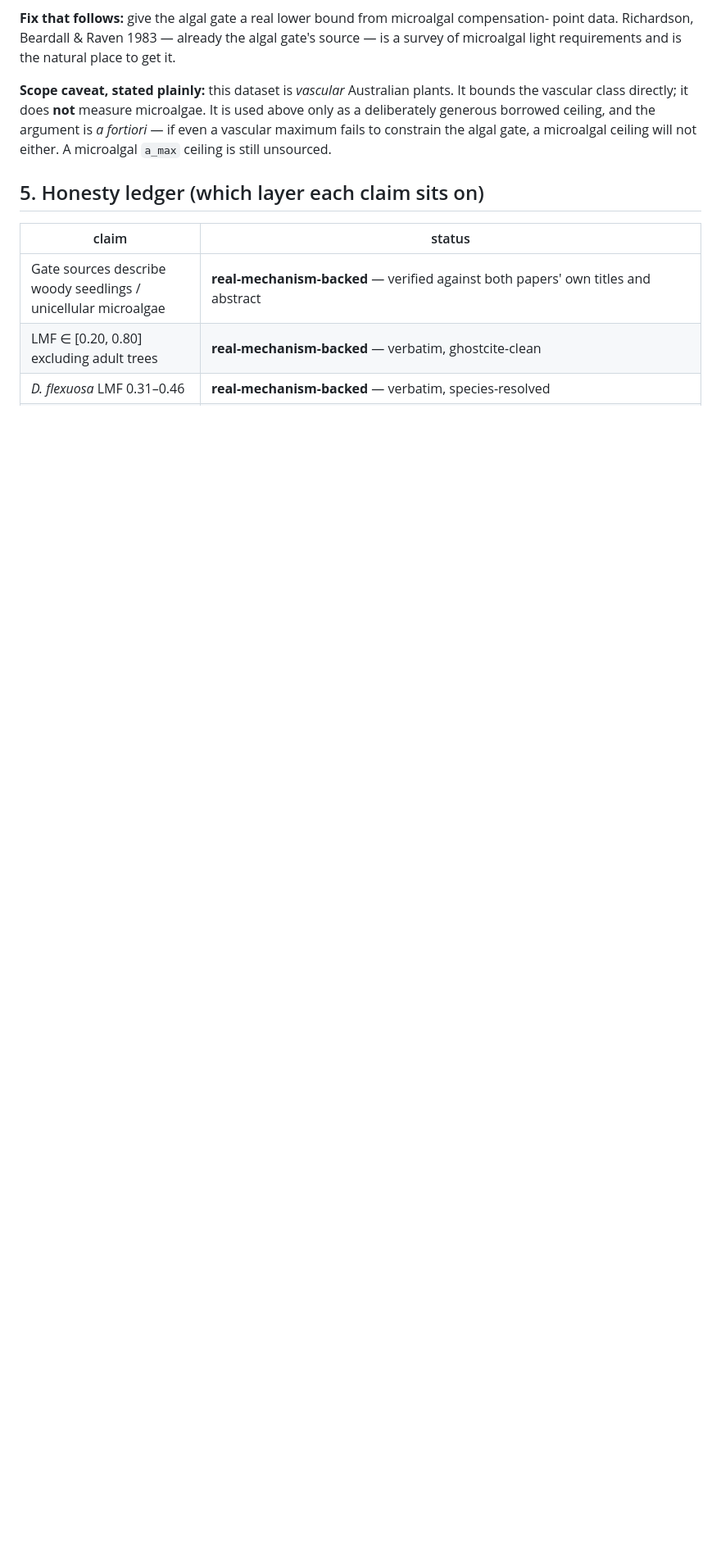
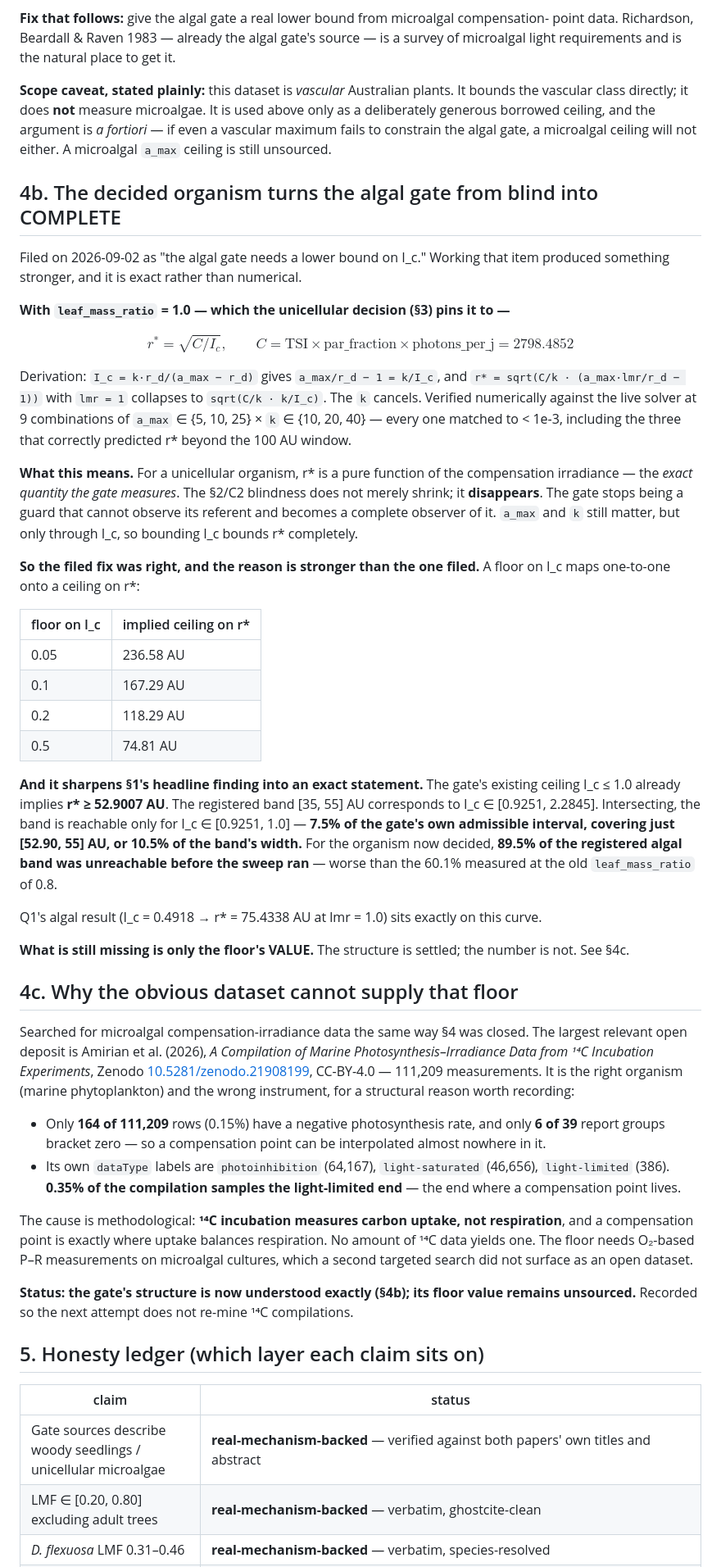
Before and after one commit to musharna/dyson-tree, a Markdown page: docs/bio_grounding_2026-09-02.md, the part around one of its changes. Shown at 82% size. Rendered like a GitHub page; blank space fills up the shorter version.

Commit message:
docs: the unicellular decision makes the algal gate a COMPLETE observer
Working the filed "algal gate needs a lower bound on I_c" item produced a
stronger and exact result.

With leaf_mass_ratio = 1.0 -- which the unicellular decision pins it to --

    r* = sqrt(C / I_c),   C = TSI * par_fraction * photons_per_j = 2798.4852

because I_c = k*r_d/(a_max - r_d) gives a_max/r_d - 1 = k/I_c, and the k
cancels out of r* = sqrt(C/k * (a_max*lmr/r_d - 1)). Verified against the live
solver at 9 combinations of a_max in {5,10,25} x k in {10,20,40}, all matching
to < 1e-3, including three that correctly predicted r* beyond the 100 AU
window.

Consequences:

1. The C2 blindness DISAPPEARS rather than shrinking. r* becomes a pure
   function of the exact quantity the gate measures, so the gate goes from a
   guard that cannot observe its referent to a complete observer of it.

2. The filed fix was right and is now known to be SUFFICIENT: a floor on I_c
   maps one-to-one onto a ceiling on r* (0.1 -> 167.29 AU, 0.5 -> 74.81 AU).

3. It sharpens the headline finding into an exact statement. The gate's
   existing I_c <= 1.0 already forces r* >= 52.9007 AU, so the registered
   [35, 55] band was reachable only over [52.90, 55]: 89.5% of the band was
   unreachable before the sweep ran, worse than the 60.1% measured at the old
   leaf_mass_ratio of 0.8.

Also records a negative result so it is not re-mined: the largest open
microalgal PI compilation (Amirian et al. 2026, 111,209 measurements) cannot
supply the floor's value. 14C measures uptake, not respiration, and a
compensation point is where the two balance -- only 0.15% of rows are negative
and 0.35% sample the light-limited end. That floor needs O2-based P-R data.

New recommendation: register the algal band in I_c rather than r*. They are
interchangeable for a unicellular organism, and I_c is what the gate can check
-- which would have exposed the band's 89.5% unreachability at registration
time instead of afterwards.

prereg.yaml untouched; Q1's committed numbers stand.

```diff
--- a/docs/bio_grounding_2026-09-02.md
+++ b/docs/bio_grounding_2026-09-02.md
@@ -168,6 +168,74 @@ deliberately generous borrowed ceiling, and the argument is *a fortiori* — if
 vascular maximum fails to constrain the algal gate, a microalgal ceiling will not either.
 A microalgal `a_max` ceiling is still unsourced.
 
+## 4b. The decided organism turns the algal gate from blind into COMPLETE
+
+Filed on 2026-09-02 as "the algal gate needs a lower bound on I_c." Working that item
+produced something stronger, and it is exact rather than numerical.
+
+**With `leaf_mass_ratio` = 1.0 — which the unicellular decision (§3) pins it to —**
+
+$$r^* = \sqrt{C / I_c}, \qquad C = \text{TSI} \times \text{par\_fraction} \times \text{photons\_per\_j} = 2798.4852$$
+
+Derivation: `I_c = k·r_d/(a_max − r_d)` gives `a_max/r_d − 1 = k/I_c`, and
+`r* = sqrt(C/k · (a_max·lmr/r_d − 1))` with `lmr = 1` collapses to `sqrt(C/k · k/I_c)`.
+The `k` cancels. Verified numerically against the live solver at 9 combinations of
+`a_max` ∈ {5, 10, 25} × `k` ∈ {10, 20, 40} — every one matched to < 1e-3, including the
+three that correctly predicted r\* beyond the 100 AU window.
+
+**What this means.** For a unicellular organism, r\* is a pure function of the compensation
+irradiance — the *exact quantity the gate measures*. The §2/C2 blindness does not merely
+shrink; it **disappears**. The gate stops being a guard that cannot observe its referent
+and becomes a complete observer of it. `a_max` and `k` still matter, but only through I_c,
+so bounding I_c bounds r\* completely.
+
+**So the filed fix was right, and the reason is stronger than the one filed.** A floor on
+I_c maps one-to-one onto a ceiling on r\*:
+
+| floor on I_c | implied ceiling on r\* |
+| --- | --- |
+| 0.05 | 236.58 AU |
+| 0.1 | 167.29 AU |
+| 0.2 | 118.29 AU |
+| 0.5 | 74.81 AU |
+
+**And it sharpens §1's headline finding into an exact statement.** The gate's existing
+ceiling I_c ≤ 1.0 already implies **r\* ≥ 52.9007 AU**. The registered band [35, 55] AU
+corresponds to I_c ∈ [0.9251, 2.2845]. Intersecting, the band is reachable only for
+I_c ∈ [0.9251, 1.0] — **7.5% of the gate's own admissible interval, covering just
+[52.90, 55] AU, or 10.5% of the band's width.** For the organism now decided, **89.5% of
+the registered algal band was unreachable before the sweep ran** — worse than the 60.1%
+measured at the old `leaf_mass_ratio` of 0.8.
+
+Q1's algal result (I_c = 0.4918 → r\* = 75.4338 AU at lmr = 1.0) sits exactly on this curve.
+
+**What is still missing is only the floor's VALUE.** The structure is settled; the number
+is not. See §4c.
+
+## 4c. Why the obvious dataset cannot supply that floor
+
+Searched for microalgal compensation-irradiance data the same way §4 was closed. The
+largest relevant open deposit is Amirian et al. (2026), *A Compilation of Marine
+Photosynthesis–Irradiance Data from ¹⁴C Incubation Experiments*, Zenodo
+[10.5281/zenodo.21908199](https://doi.org/10.5281/zenodo.21908199), CC-BY-4.0 —
+111,209 measurements. It is the right organism (marine phytoplankton) and the wrong
+instrument, for a structural reason worth recording:
+
+- Only **164 of 111,209** rows (0.15%) have a negative photosynthesis rate, and only
+  **6 of 39** report groups bracket zero — so a compensation point can be interpolated
+  almost nowhere in it.
+- Its own `dataType` labels are `photoinhibition` (64,167), `light-saturated` (46,656),
+  `light-limited` (386). **0.35% of the compilation samples the light-limited end** — the
+  end where a compensation point lives.
+
+The cause is methodological: **¹⁴C incubation measures carbon uptake, not respiration**,
+and a compensation point is exactly where uptake balances respiration. No amount of ¹⁴C
+data yields one. The floor needs O₂-based P–R measurements on microalgal cultures, which a
+second targeted search did not surface as an open dataset.
+
+**Status: the gate's structure is now understood exactly (§4b); its floor value remains
+unsourced.** Recorded so the next attempt does not re-mine ¹⁴C compilations.
+
 ## 5. Honesty ledger (which layer each claim sits on)
 
 | claim | status |
```
Also changed, not shown: other parts of docs/bio_grounding_2026-09-02.md (+11 -3 lines), docs/ROADMAP.md (+14 -1 lines).
